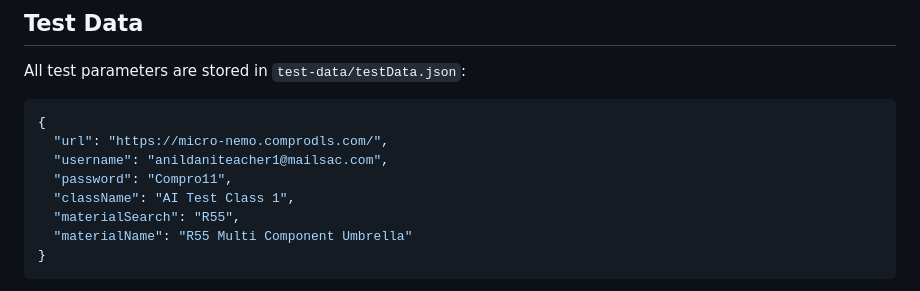
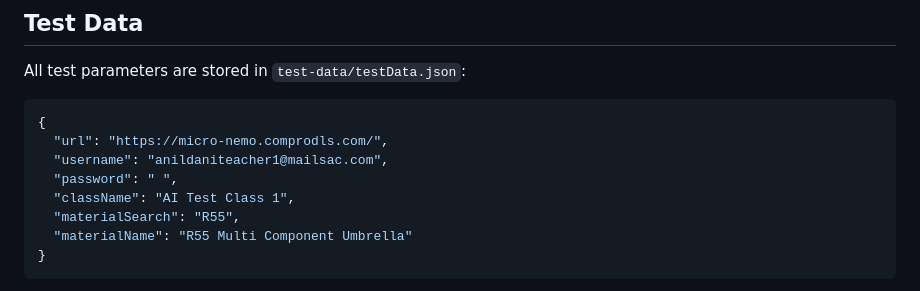
Before and after one commit to anildani/cambridge-one-automation, a Markdown page: README.md, the part around the change. Drawn GitHub-style.

```diff
--- a/README.md
+++ b/README.md
@@ -101,7 +101,7 @@ All test parameters are stored in `test-data/testData.json`:
 {
   "url": "https://micro-nemo.comprodls.com/",
   "username": "anildaniteacher1@mailsac.com",
-  "password": "Compro11",
+  "password": " ",
   "className": "AI Test Class 1",
   "materialSearch": "R55",
   "materialName": "R55 Multi Component Umbrella"
```
